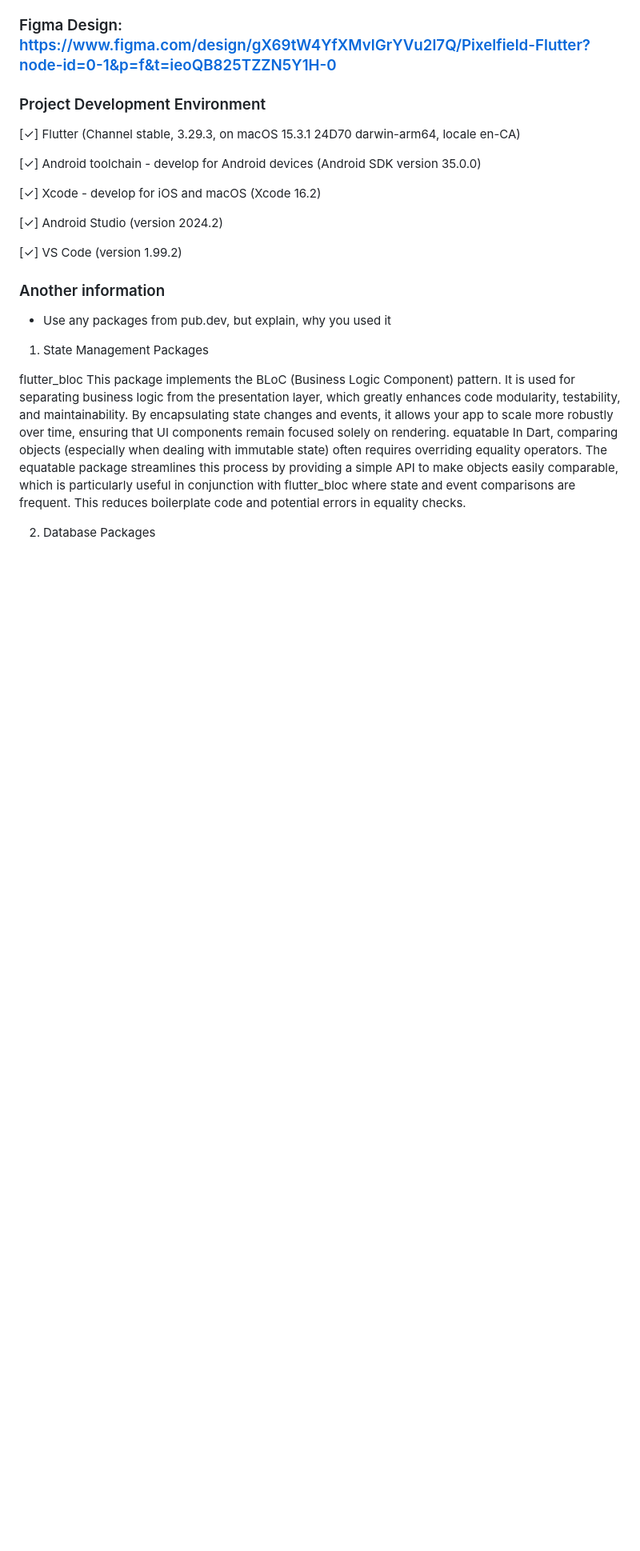
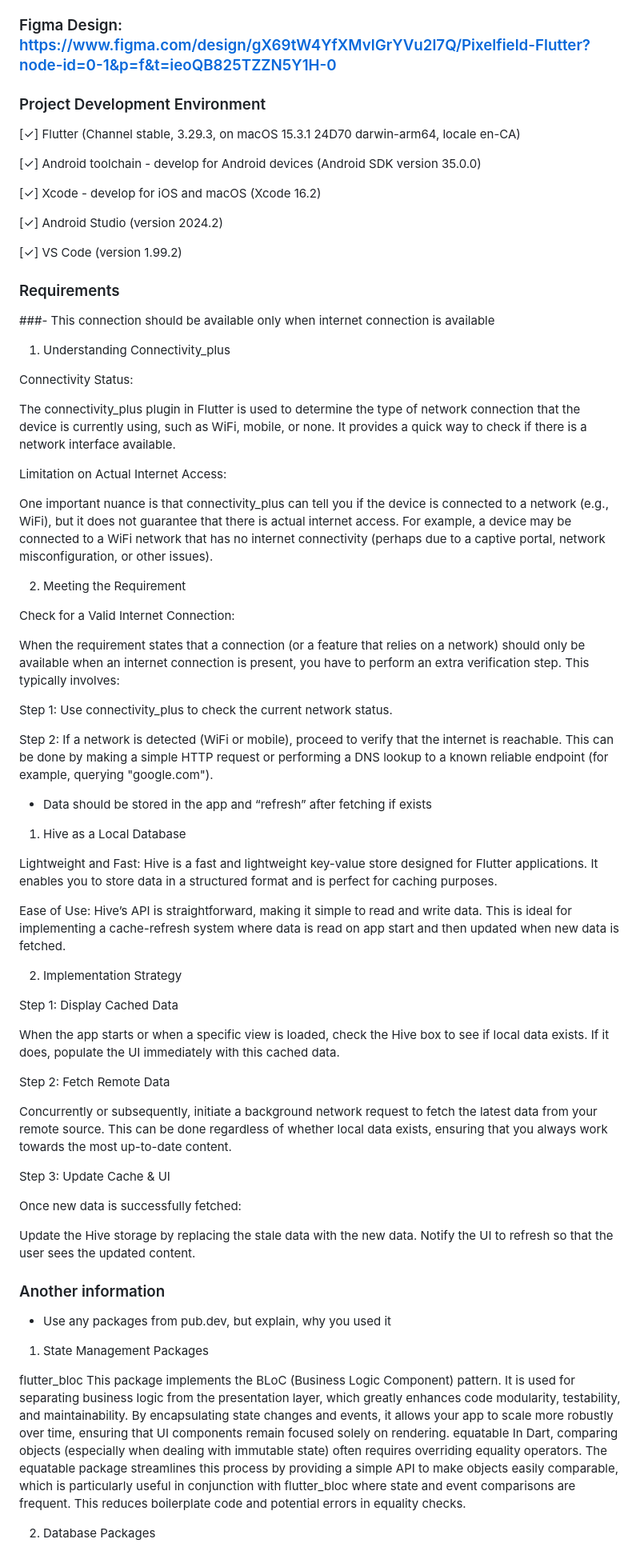
Before and after one commit to loydkim/pixelfield_assessment, a Markdown page: README.md, the part around the change. Shown at 80% size. GitHub-like rendering; blank space fills up the shorter version.

```diff
--- a/README.md
+++ b/README.md
@@ -16,6 +16,58 @@
 [✓] Android Studio (version 2024.2)
 
 [✓] VS Code (version 1.99.2)
+
+### Requirements
+
+###- This connection should be available only when internet connection is available
+
+1. Understanding Connectivity_plus
+
+Connectivity Status:
+
+The connectivity_plus plugin in Flutter is used to determine the type of network connection that the device is currently using, such as WiFi, mobile, or none. It provides a quick way to check if there is a network interface available.
+
+Limitation on Actual Internet Access:
+
+One important nuance is that connectivity_plus can tell you if the device is connected to a network (e.g., WiFi), but it does not guarantee that there is actual internet access. For example, a device may be connected to a WiFi network that has no internet connectivity (perhaps due to a captive portal, network misconfiguration, or other issues).
+
+2. Meeting the Requirement
+
+Check for a Valid Internet Connection:
+
+When the requirement states that a connection (or a feature that relies on a network) should only be available when an internet connection is present, you have to perform an extra verification step. This typically involves:
+
+Step 1: Use connectivity_plus to check the current network status.
+
+Step 2: If a network is detected (WiFi or mobile), proceed to verify that the internet is reachable. This can be done by making a simple HTTP request or performing a DNS lookup to a known reliable endpoint (for example, querying "google.com").
+
+- Data should be stored in the app and “refresh” after fetching if exists
+
+1. Hive as a Local Database
+
+Lightweight and Fast:
+Hive is a fast and lightweight key-value store designed for Flutter applications. It enables you to store data in a structured format and is perfect for caching purposes.
+
+Ease of Use:
+Hive’s API is straightforward, making it simple to read and write data. This is ideal for implementing a cache-refresh system where data is read on app start and then updated when new data is fetched.
+
+2. Implementation Strategy
+
+Step 1: Display Cached Data
+
+When the app starts or when a specific view is loaded, check the Hive box to see if local data exists. If it does, populate the UI immediately with this cached data.
+
+Step 2: Fetch Remote Data
+
+Concurrently or subsequently, initiate a background network request to fetch the latest data from your remote source. This can be done regardless of whether local data exists, ensuring that you always work towards the most up-to-date content.
+
+Step 3: Update Cache & UI
+
+Once new data is successfully fetched:
+
+Update the Hive storage by replacing the stale data with the new data.
+Notify the UI to refresh so that the user sees the updated content.
+
 
 ### Another information
 
```
